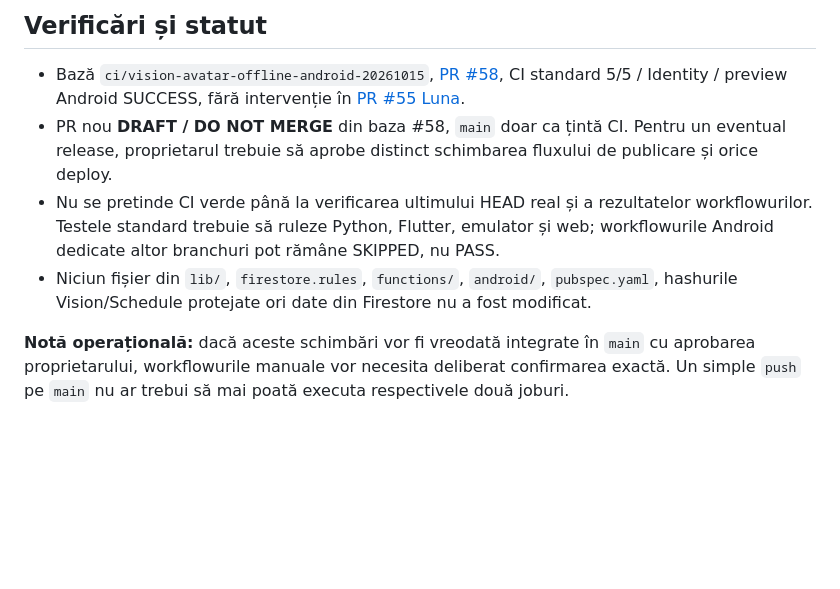
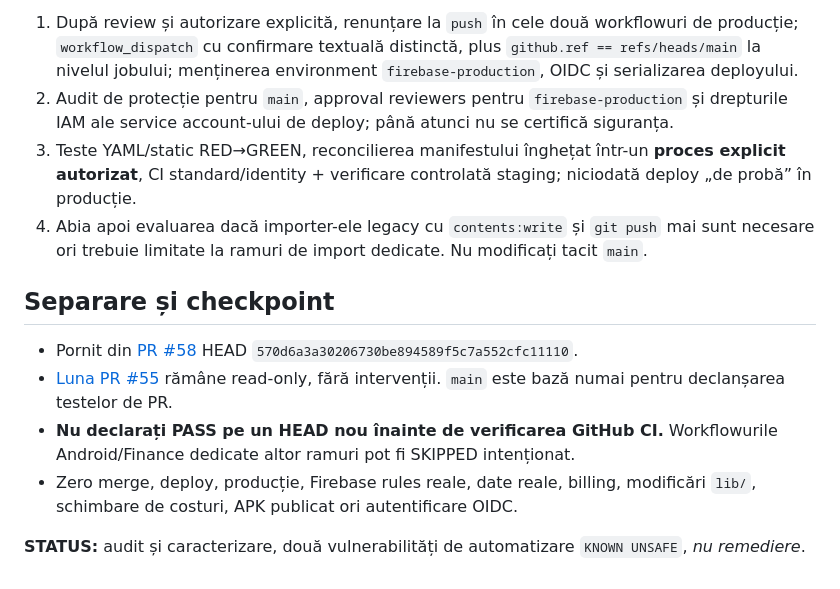
Before and after one commit to bogzeanuionutcosmin-ship-it/Andi-Carpet-v3.0.0-source, a Markdown page: docs/PRODUCTION_WORKFLOW_MANUAL_GATES_2026-10-15.md, the part around one of its changes. Drawn GitHub-style; blank space fills up the shorter version.

```diff
--- a/docs/PRODUCTION_WORKFLOW_MANUAL_GATES_2026-10-15.md
+++ b/docs/PRODUCTION_WORKFLOW_MANUAL_GATES_2026-10-15.md
@@ -36,9 +33,14 @@ Testele sunt contracte de **sursă**; ele nu certifică setările repository env
 
-## Verificări și statut
+1. După review și autorizare explicită, renunțare la `push` în cele două workflowuri de producție; `workflow_dispatch` cu confirmare textuală distinctă, plus `github.ref == refs/heads/main` la nivelul jobului; menținerea environment `firebase-production`, OIDC și serializarea deployului.
+2. Audit de protecție pentru `main`, approval reviewers pentru `firebase-production` și drepturile IAM ale service account-ului de deploy; până atunci nu se certifică siguranța.
+3. Teste YAML/static RED→GREEN, reconcilierea manifestului înghețat într-un **proces explicit autorizat**, CI standard/identity + verificare controlată staging; niciodată deploy „de probă” în producție.
+4. Abia apoi evaluarea dacă importer-ele legacy cu `contents:write` și `git push` mai sunt necesare ori trebuie limitate la ramuri de import dedicate. Nu modificați tacit `main`.
 
-- Bază `ci/vision-avatar-offline-android-20261015`, [PR #58](https://github.com/bogzeanuionutcosmin-ship-it/Andi-Carpet-v3.0.0-source/pull/58), CI standard 5/5 / Identity / preview Android SUCCESS, fără intervenție în [PR #55 Luna](https://github.com/bogzeanuionutcosmin-ship-it/Andi-Carpet-v3.0.0-source/pull/55).
-- PR nou **DRAFT / DO NOT MERGE** din baza #58, `main` doar ca țintă CI. Pentru un eventual release, proprietarul trebuie să aprobe distinct schimbarea fluxului de publicare și orice deploy.
-- Nu se pretinde CI verde până la verificarea ultimului HEAD real și a rezultatelor workflowurilor. Testele standard trebuie să ruleze Python, Flutter, emulator și web; workflowurile Android dedicate altor branchuri pot rămâne SKIPPED, nu PASS.
-- Niciun fișier din `lib/`, `firestore.rules`, `functions/`, `android/`, `pubspec.yaml`, hashurile Vision/Schedule protejate ori date din Firestore nu a fost modificat.
+## Separare și checkpoint
 
-**Notă operațională:** dacă aceste schimbări vor fi vreodată integrate în `main` cu aprobarea proprietarului, workflowurile manuale vor necesita deliberat confirmarea exactă. Un simple `push` pe `main` nu ar trebui să mai poată executa respectivele două joburi.
+- Pornit din [PR #58](https://github.com/bogzeanuionutcosmin-ship-it/Andi-Carpet-v3.0.0-source/pull/58) HEAD `570d6a3a30206730be894589f5c7a552cfc11110`.
+- [Luna PR #55](https://github.com/bogzeanuionutcosmin-ship-it/Andi-Carpet-v3.0.0-source/pull/55) rămâne read-only, fără intervenții. `main` este bază numai pentru declanșarea testelor de PR.
+- **Nu declarați PASS pe un HEAD nou înainte de verificarea GitHub CI.** Workflowurile Android/Finance dedicate altor ramuri pot fi SKIPPED intenționat.
+- Zero merge, deploy, producție, Firebase rules reale, date reale, billing, modificări `lib/`, schimbare de costuri, APK publicat ori autentificare OIDC.
+
+**STATUS:** audit și caracterizare, două vulnerabilități de automatizare `KNOWN UNSAFE`, *nu remediere*.
```
Also changed, not shown: other parts of docs/PRODUCTION_WORKFLOW_MANUAL_GATES_2026-10-15.md (+19 -22 lines).
